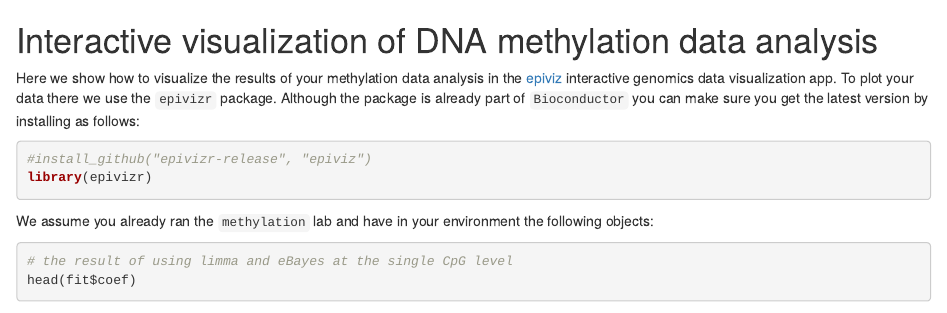
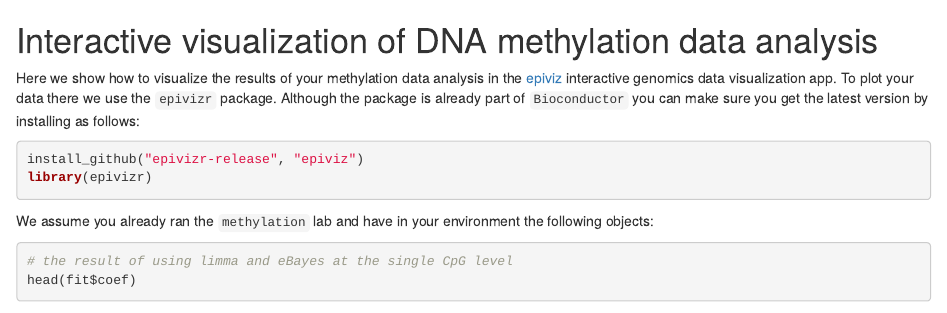
Before and after one commit to genomicsclass/labs, an R Markdown document (week8/epiviz.Rmd): the page in a window 1100 px wide, from its top. Rendered offline with R 4.5, knitr and Pandoc, with nearby package versions; some code elsewhere in the file could not run offline.

Commit message:
uncommit install command
Former-commit-id: f501c10e676299bf47613b92c66dab416c79b1e0

````diff
--- a/week8/epiviz.Rmd
+++ b/week8/epiviz.Rmd
@@ -5,7 +5,7 @@ genomics data visualization app. To plot your data there we use the `epivizr` pa
 you can make sure you get the latest version by installing as follows:
 
 ```{r}
-#install_github("epivizr-release", "epiviz")
+install_github("epivizr-release", "epiviz")
 library(epivizr)
 ```
 
````
